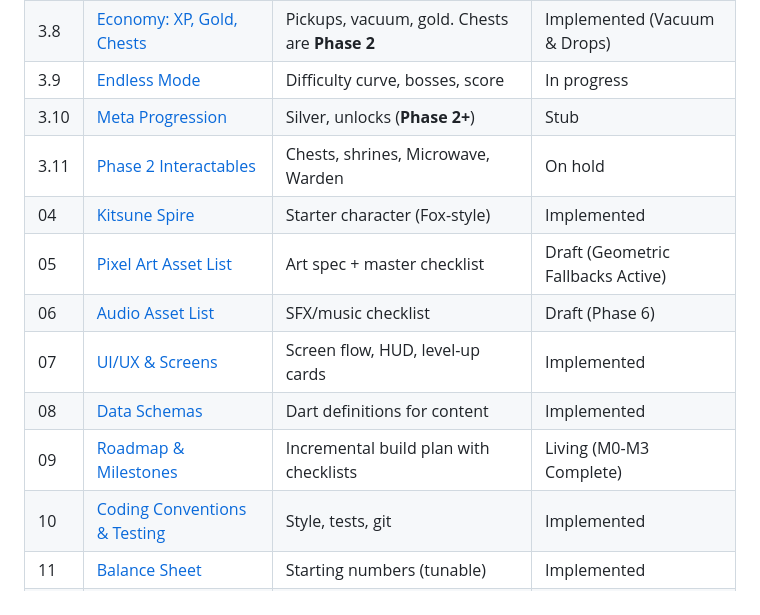
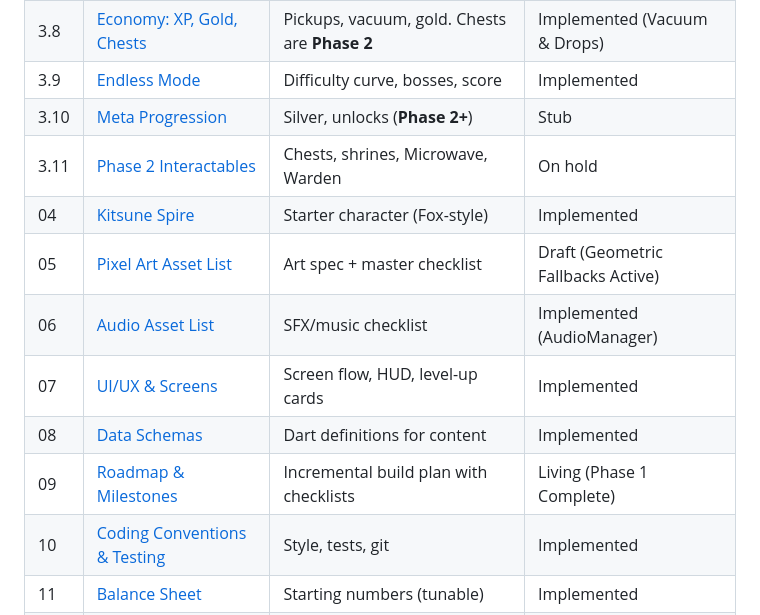
Before and after one commit to Kamish76/Game-2, a Markdown page: docs/00_INDEX.md, the part around the change. Rendered like a GitHub page.

```diff
--- a/docs/00_INDEX.md
+++ b/docs/00_INDEX.md
@@ -23,15 +23,15 @@
 | 3.6 | [Items](03_systems/3.6_items.md) | Passive items and procs (**Phase 2**) | On hold |
 | 3.7 | [Enemies & Spawning](03_systems/3.7_enemies_and_spawning.md) | Enemy roster, spawn director | Implemented (Core Roster) |
 | 3.8 | [Economy: XP, Gold, Chests](03_systems/3.8_economy_xp_gold_chests.md) | Pickups, vacuum, gold. Chests are **Phase 2** | Implemented (Vacuum & Drops) |
-| 3.9 | [Endless Mode](03_systems/3.9_endless_mode.md) | Difficulty curve, bosses, score | In progress |
+| 3.9 | [Endless Mode](03_systems/3.9_endless_mode.md) | Difficulty curve, bosses, score | Implemented |
 | 3.10 | [Meta Progression](03_systems/3.10_meta_progression.md) | Silver, unlocks (**Phase 2+**) | Stub |
 | 3.11 | [Phase 2 Interactables](03_systems/3.11_phase2_interactables.md) | Chests, shrines, Microwave, Warden | On hold |
 | 04 | [Kitsune Spire](04_characters/kitsune_spire.md) | Starter character (Fox-style) | Implemented |
 | 05 | [Pixel Art Asset List](05_ART_PIXEL_ASSET_LIST.md) | Art spec + master checklist | Draft (Geometric Fallbacks Active) |
-| 06 | [Audio Asset List](06_AUDIO_ASSET_LIST.md) | SFX/music checklist | Draft (Phase 6) |
+| 06 | [Audio Asset List](06_AUDIO_ASSET_LIST.md) | SFX/music checklist | Implemented (AudioManager) |
 | 07 | [UI/UX & Screens](07_UI_UX_AND_SCREENS.md) | Screen flow, HUD, level-up cards | Implemented |
 | 08 | [Data Schemas](08_DATA_SCHEMAS.md) | Dart definitions for content | Implemented |
-| 09 | [Roadmap & Milestones](09_ROADMAP_AND_MILESTONES.md) | Incremental build plan with checklists | Living (M0-M3 Complete) |
+| 09 | [Roadmap & Milestones](09_ROADMAP_AND_MILESTONES.md) | Incremental build plan with checklists | Living (Phase 1 Complete) |
 | 10 | [Coding Conventions & Testing](10_CODING_CONVENTIONS_AND_TESTING.md) | Style, tests, git | Implemented |
 | 11 | [Balance Sheet](11_BALANCE_SHEET.md) | Starting numbers (tunable) | Implemented |
 | — | [Decisions Log](DECISIONS_LOG.md) | Why we chose what we chose | Living |
```
Also changed, not shown: docs/02_TECH_ARCHITECTURE.md (+1 -1 lines).
